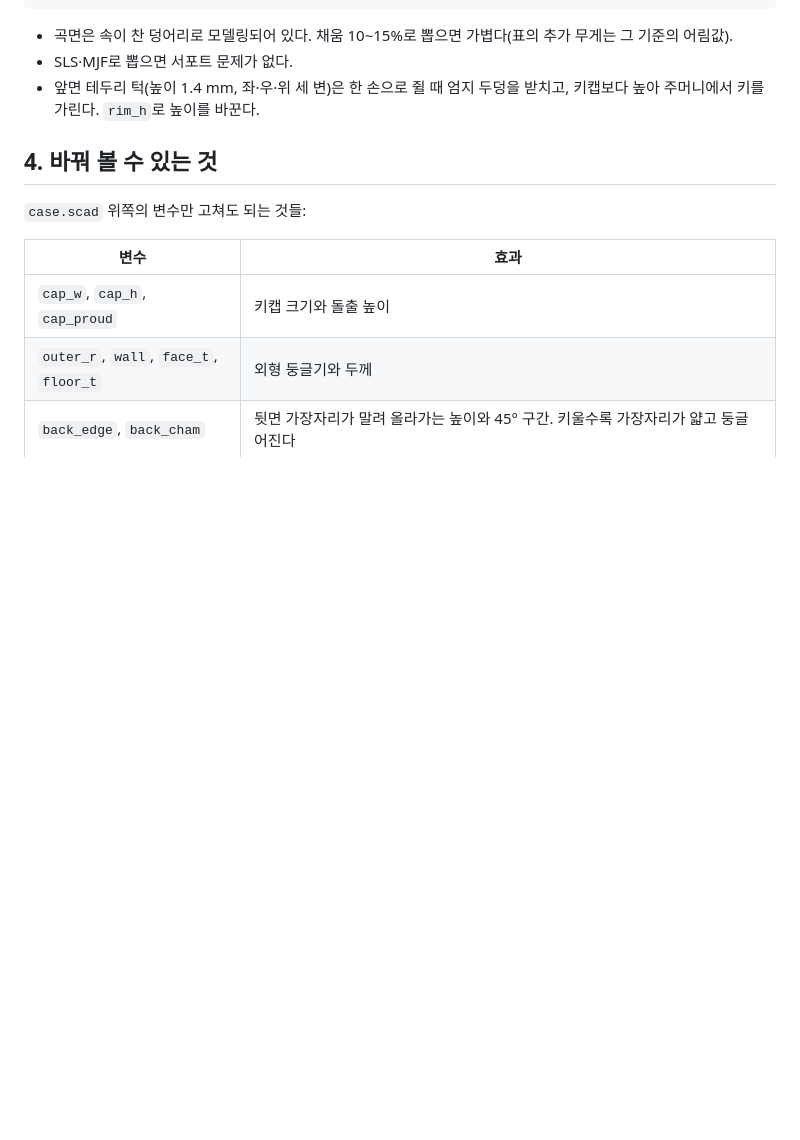
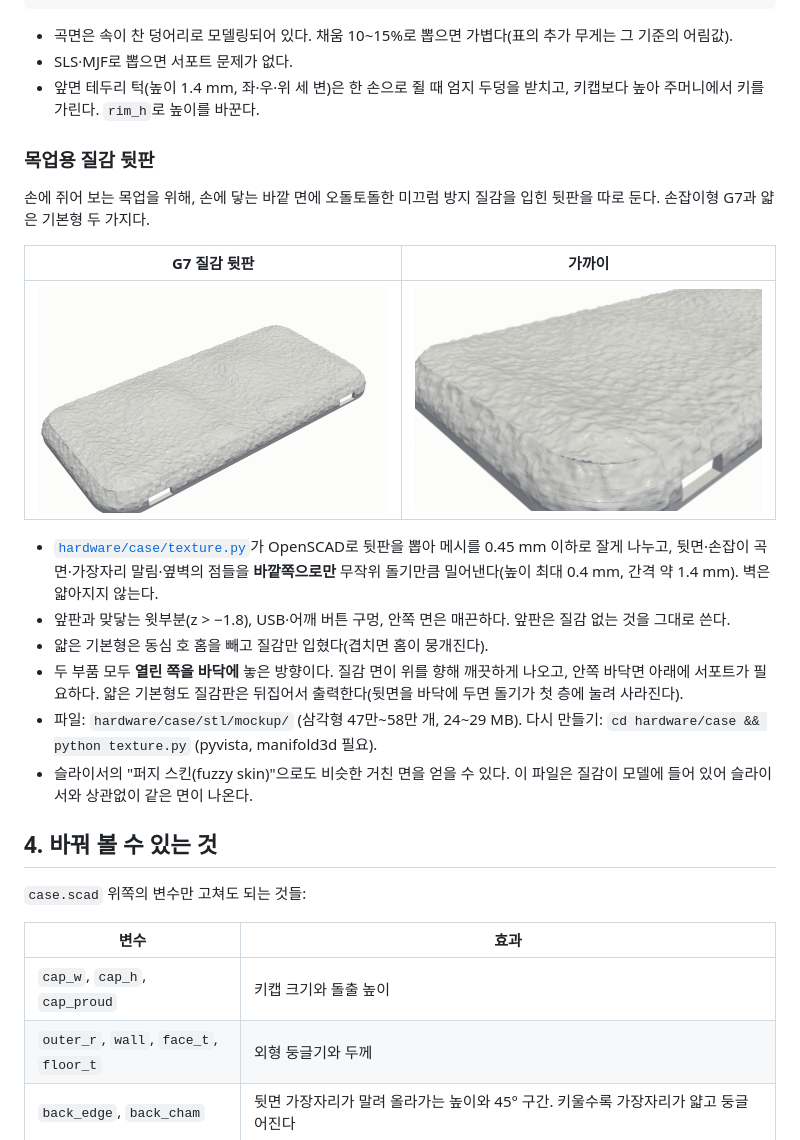
Before and after one commit to bdmg114/DigitalPN, a Markdown page: docs/case.md, the part around the change. GitHub-like rendering; pictures changed too: docs/img/mockup-dpn-gripG7-bottom-close.png (added), docs/img/mockup-dpn-gripG7-bottom-full.png (added); blank space fills up the shorter version.

```diff
--- a/docs/case.md
+++ b/docs/case.md
@@ -151,6 +151,21 @@ openscad -D 'style="grip"' -D 'part="top"' -o grip-top.stl case.scad
 - SLS·MJF로 뽑으면 서포트 문제가 없다.
 - 앞면 테두리 턱(높이 1.4 mm, 좌·우·위 세 변)은 한 손으로 쥘 때 엄지 두덩을 받치고, 키캡보다 높아 주머니에서 키를 가린다. `rim_h`로 높이를 바꾼다.
 
+### 목업용 질감 뒷판
+
+손에 쥐어 보는 목업을 위해, 손에 닿는 바깥 면에 오돌토돌한 미끄럼 방지 질감을 입힌 뒷판을 따로 둔다. 손잡이형 G7과 얇은 기본형 두 가지다.
+
+| G7 질감 뒷판 | 가까이 |
+|---|---|
+| ![G7 질감](img/mockup-dpn-gripG7-bottom-full.png) | ![G7 질감 가까이](img/mockup-dpn-gripG7-bottom-close.png) |
+
+- [`hardware/case/texture.py`](../hardware/case/texture.py)가 OpenSCAD로 뒷판을 뽑아 메시를 0.45 mm 이하로 잘게 나누고, 뒷면·손잡이 곡면·가장자리 말림·옆벽의 점들을 **바깥쪽으로만** 무작위 돌기만큼 밀어낸다(높이 최대 0.4 mm, 간격 약 1.4 mm). 벽은 얇아지지 않는다.
+- 앞판과 맞닿는 윗부분(z > −1.8), USB·어깨 버튼 구멍, 안쪽 면은 매끈하다. 앞판은 질감 없는 것을 그대로 쓴다.
+- 얇은 기본형은 동심 호 홈을 빼고 질감만 입혔다(겹치면 홈이 뭉개진다).
+- 두 부품 모두 **열린 쪽을 바닥에** 놓은 방향이다. 질감 면이 위를 향해 깨끗하게 나오고, 안쪽 바닥면 아래에 서포트가 필요하다. 얇은 기본형도 질감판은 뒤집어서 출력한다(뒷면을 바닥에 두면 돌기가 첫 층에 눌려 사라진다).
+- 파일: `hardware/case/stl/mockup/` (삼각형 47만~58만 개, 24~29 MB). 다시 만들기: `cd hardware/case && python texture.py` (pyvista, manifold3d 필요).
+- 슬라이서의 "퍼지 스킨(fuzzy skin)"으로도 비슷한 거친 면을 얻을 수 있다. 이 파일은 질감이 모델에 들어 있어 슬라이서와 상관없이 같은 면이 나온다.
+
 ## 4. 바꿔 볼 수 있는 것
 
 `case.scad` 위쪽의 변수만 고쳐도 되는 것들:
```
Also changed, not shown: docs/img/mockup-dpn-bottom-close.png (added), docs/img/mockup-dpn-bottom-full.png (added), 7 other files.
